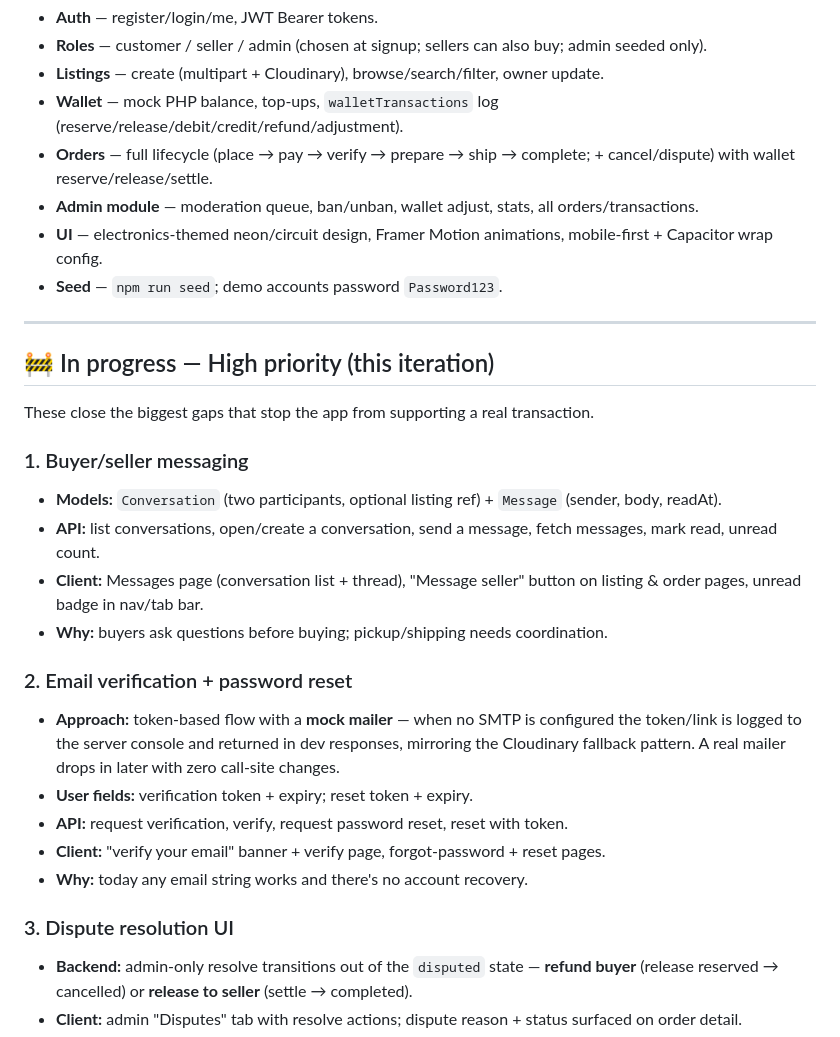
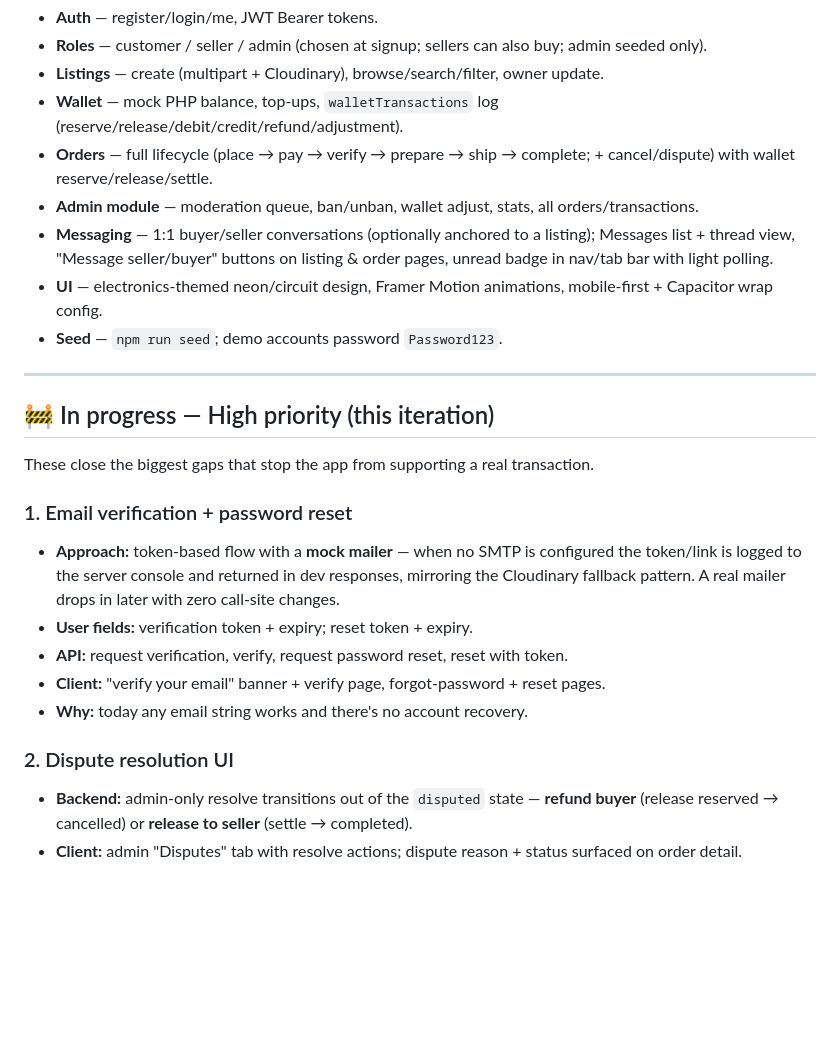
Before and after one commit to Liopauld/CircuitVision, a Markdown page: ROADMAP.md, the part around one of its changes. Drawn GitHub-style; blank space fills up the shorter version.

Commit message:
Docs: mark messaging done; note populate/identity-check gotcha
Move buyer/seller messaging to the "Done" section of the roadmap and
record the Mongoose-populate identity-check pitfall in CLAUDE.md so it
isn't reintroduced.

Co-Authored-By: Claude Opus 4.8 <noreply@anthropic.com>

```diff
--- a/ROADMAP.md
+++ b/ROADMAP.md
@@ -13,6 +13,7 @@ Last updated: 2026-06-23.
 - **Wallet** — mock PHP balance, top-ups, `walletTransactions` log (reserve/release/debit/credit/refund/adjustment).
 - **Orders** — full lifecycle (place → pay → verify → prepare → ship → complete; + cancel/dispute) with wallet reserve/release/settle.
 - **Admin module** — moderation queue, ban/unban, wallet adjust, stats, all orders/transactions.
+- **Messaging** — 1:1 buyer/seller conversations (optionally anchored to a listing); Messages list + thread view, "Message seller/buyer" buttons on listing & order pages, unread badge in nav/tab bar with light polling.
 - **UI** — electronics-themed neon/circuit design, Framer Motion animations, mobile-first + Capacitor wrap config.
 - **Seed** — `npm run seed`; demo accounts password `Password123`.
 
@@ -22,20 +23,14 @@ Last updated: 2026-06-23.
 
 These close the biggest gaps that stop the app from supporting a real transaction.
 
-### 1. Buyer/seller messaging
-- **Models:** `Conversation` (two participants, optional listing ref) + `Message` (sender, body, readAt).
-- **API:** list conversations, open/create a conversation, send a message, fetch messages, mark read, unread count.
-- **Client:** Messages page (conversation list + thread), "Message seller" button on listing & order pages, unread badge in nav/tab bar.
-- **Why:** buyers ask questions before buying; pickup/shipping needs coordination.
-
-### 2. Email verification + password reset
+### 1. Email verification + password reset
 - **Approach:** token-based flow with a **mock mailer** — when no SMTP is configured the token/link is logged to the server console and returned in dev responses, mirroring the Cloudinary fallback pattern. A real mailer drops in later with zero call-site changes.
 - **User fields:** verification token + expiry; reset token + expiry.
 - **API:** request verification, verify, request password reset, reset with token.
 - **Client:** "verify your email" banner + verify page, forgot-password + reset pages.
 - **Why:** today any email string works and there's no account recovery.
 
-### 3. Dispute resolution UI
+### 2. Dispute resolution UI
 - **Backend:** admin-only resolve transitions out of the `disputed` state — **refund buyer** (release reserved → cancelled) or **release to seller** (settle → completed).
 - **Client:** admin "Disputes" tab with resolve actions; dispute reason + status surfaced on order detail.
 - **Why:** the `disputed` order state already exists but is a dead end — a buyer/seller can get stuck.
```
Also changed, not shown: other parts of ROADMAP.md (+1 -1 lines), CLAUDE.md (+2 -1 lines).
